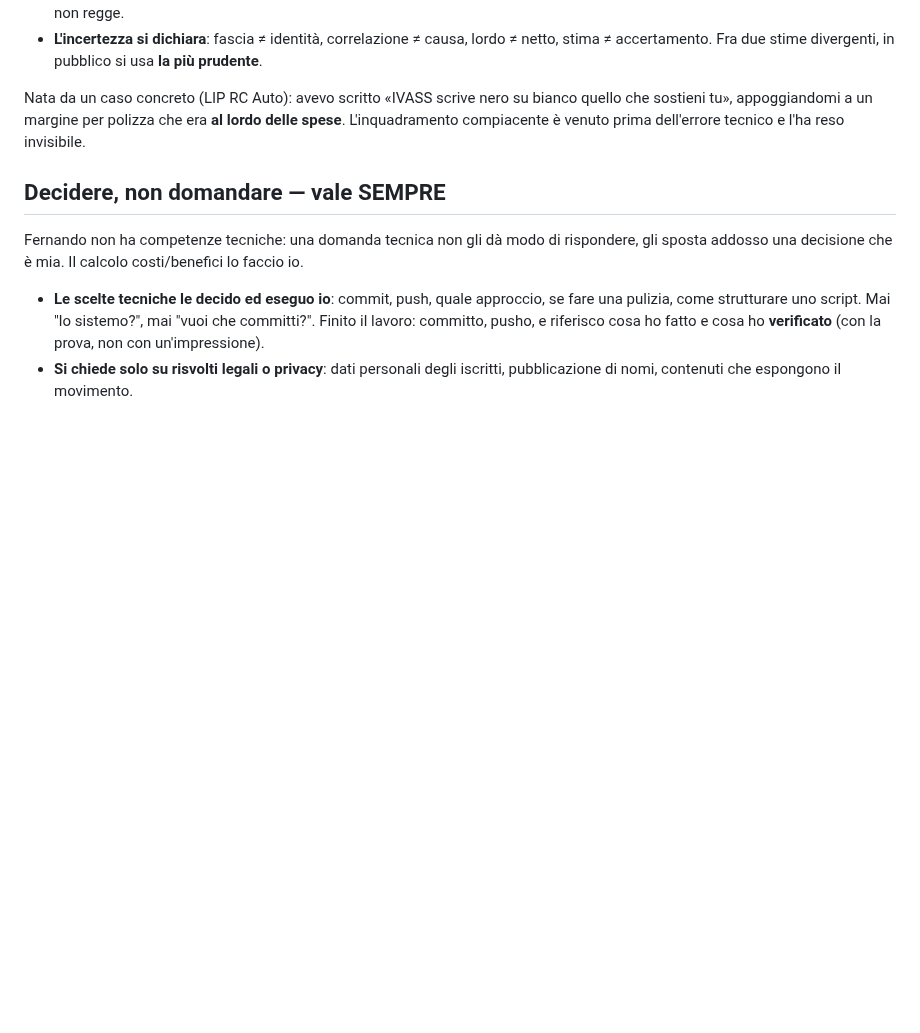
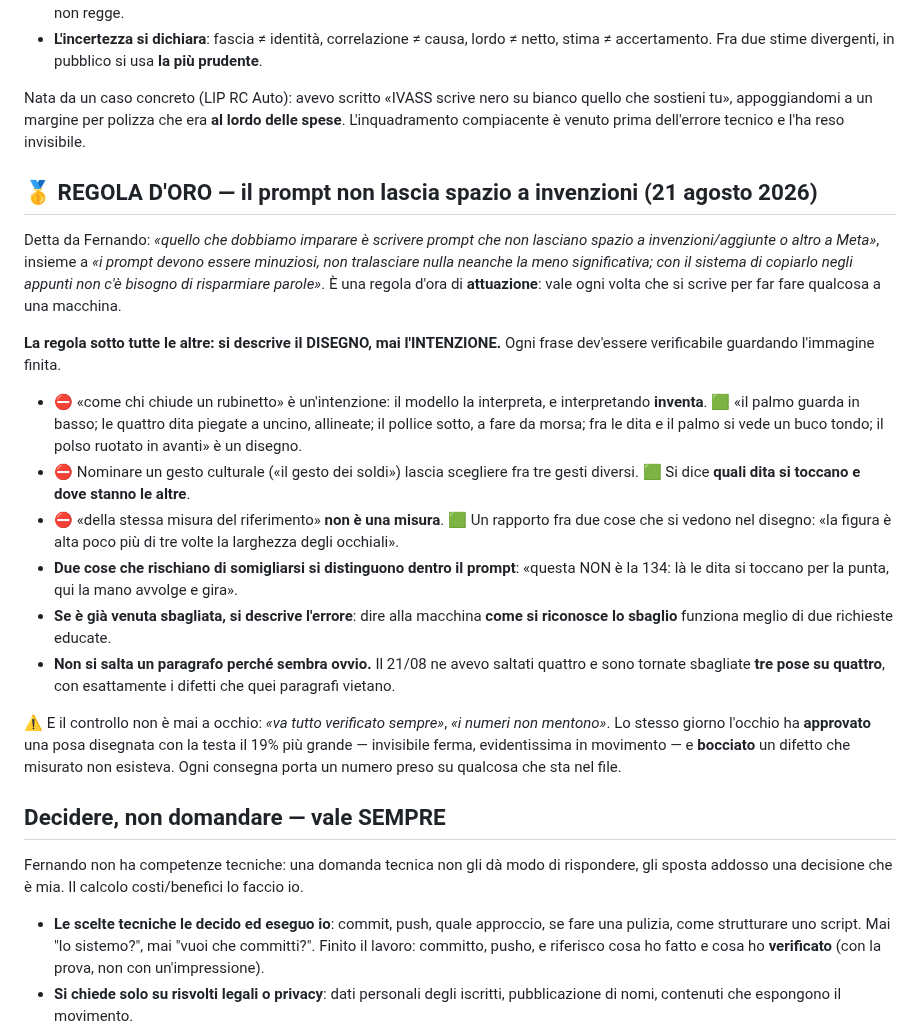
Before and after one commit to partecipazioneattiva/partecipazioneattiva.github.io, a Markdown page: CLAUDE.md, the part around the change. Rendered like a GitHub page; blank space fills up the shorter version.

Commit message:
Regola d'oro: il prompt descrive il disegno, non l'intenzione
«Come chi chiude un rubinetto» e' un'intenzione: Meta la interpreta, e
interpretando inventa. Il 21/08 tre pose su quattro sono tornate sbagliate
perche' avevo accorciato il blocco saltando quattro paragrafi.

Con il prompt negli appunti le parole non costano niente: non se ne risparmia
nessuna, e ogni frase dev'essere verificabile guardando l'immagine finita.

E il controllo non e' mai a occhio: lo stesso giorno l'occhio ha approvato una
posa con la testa il 19% piu' grande — invisibile ferma, evidente in movimento.

Co-Authored-By: Claude Opus 5 <noreply@anthropic.com>

```diff
--- a/CLAUDE.md
+++ b/CLAUDE.md
@@ -209,6 +209,42 @@ Nata da un caso concreto (LIP RC Auto): avevo scritto «IVASS scrive nero su bia
 sostieni tu», appoggiandomi a un margine per polizza che era **al lordo delle spese**.
 L'inquadramento compiacente è venuto prima dell'errore tecnico e l'ha reso invisibile.
 
+## 🥇 REGOLA D'ORO — il prompt non lascia spazio a invenzioni (21 agosto 2026)
+
+Detta da Fernando: *«quello che dobbiamo imparare è scrivere prompt che non
+lasciano spazio a invenzioni/aggiunte o altro a Meta»*, insieme a *«i prompt
+devono essere minuziosi, non tralasciare nulla neanche la meno significativa;
+con il sistema di copiarlo negli appunti non c'è bisogno di risparmiare
+parole»*. È una regola d'ora di **attuazione**: vale ogni volta che si scrive
+per far fare qualcosa a una macchina.
+
+**La regola sotto tutte le altre: si descrive il DISEGNO, mai l'INTENZIONE.**
+Ogni frase dev'essere verificabile guardando l'immagine finita.
+
+- ⛔ «come chi chiude un rubinetto» è un'intenzione: il modello la interpreta, e
+  interpretando **inventa**. 🟩 «il palmo guarda in basso; le quattro dita
+  piegate a uncino, allineate; il pollice sotto, a fare da morsa; fra le dita e
+  il palmo si vede un buco tondo; il polso ruotato in avanti» è un disegno.
+- ⛔ Nominare un gesto culturale («il gesto dei soldi») lascia scegliere fra
+  tre gesti diversi. 🟩 Si dice **quali dita si toccano e dove stanno le altre**.
+- ⛔ «della stessa misura del riferimento» **non è una misura**. 🟩 Un rapporto
+  fra due cose che si vedono nel disegno: «la figura è alta poco più di tre
+  volte la larghezza degli occhiali».
+- **Due cose che rischiano di somigliarsi si distinguono dentro il prompt**:
+  «questa NON è la 134: là le dita si toccano per la punta, qui la mano avvolge
+  e gira».
+- **Se è già venuta sbagliata, si descrive l'errore**: dire alla macchina **come
+  si riconosce lo sbaglio** funziona meglio di due richieste educate.
+- **Non si salta un paragrafo perché sembra ovvio.** Il 21/08 ne avevo saltati
+  quattro e sono tornate sbagliate **tre pose su quattro**, con esattamente i
+  difetti che quei paragrafi vietano.
+
+⚠️ E il controllo non è mai a occhio: *«va tutto verificato sempre»*, *«i numeri
+non mentono»*. Lo stesso giorno l'occhio ha **approvato** una posa disegnata con
+la testa il 19% più grande — invisibile ferma, evidentissima in movimento — e
+**bocciato** un difetto che misurato non esisteva. Ogni consegna porta un numero
+preso su qualcosa che sta nel file.
+
 ## Decidere, non domandare — vale SEMPRE
 
 Fernando non ha competenze tecniche: una domanda tecnica non gli dà modo di
```
